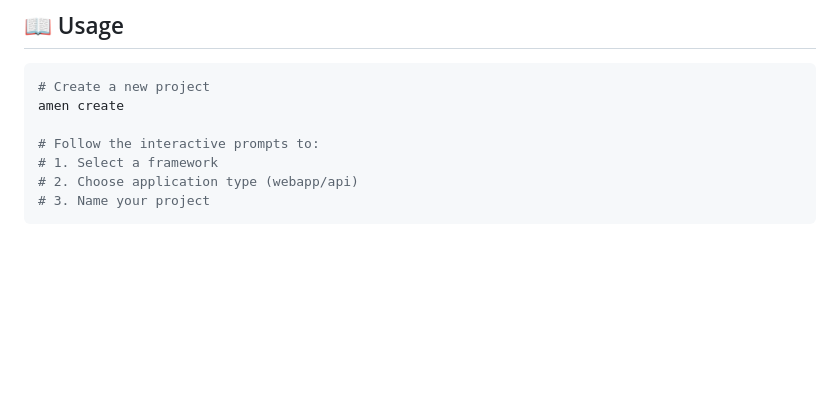
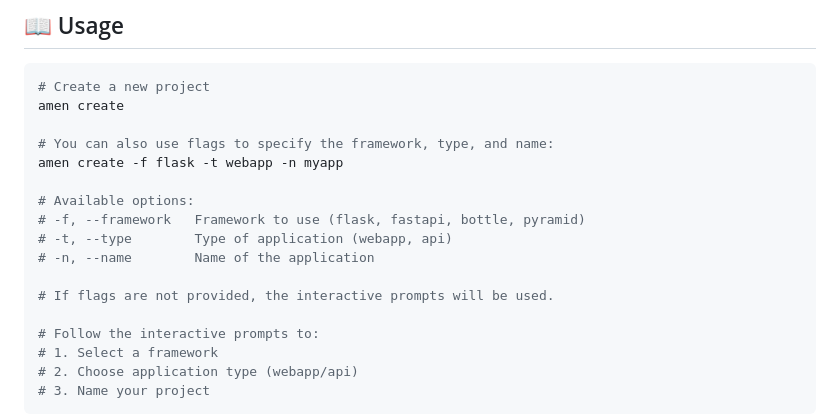
Before and after one commit to TaqsBlaze/amen-cli, a Markdown page: README.md, the part around the change. Drawn GitHub-style; blank space fills up the shorter version.

````diff
--- a/README.md
+++ b/README.md
@@ -25,6 +25,16 @@ pip install amen-cli
 ```bash
 # Create a new project
 amen create
+
+# You can also use flags to specify the framework, type, and name:
+amen create -f flask -t webapp -n myapp
+
+# Available options:
+# -f, --framework   Framework to use (flask, fastapi, bottle, pyramid)
+# -t, --type        Type of application (webapp, api)
+# -n, --name        Name of the application
+
+# If flags are not provided, the interactive prompts will be used.
 
 # Follow the interactive prompts to:
 # 1. Select a framework
````
